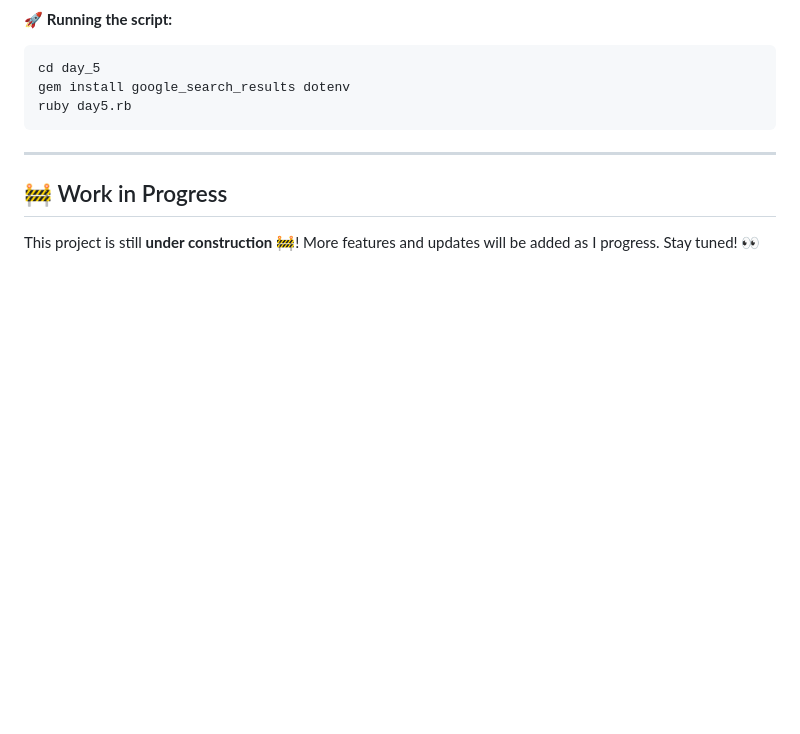
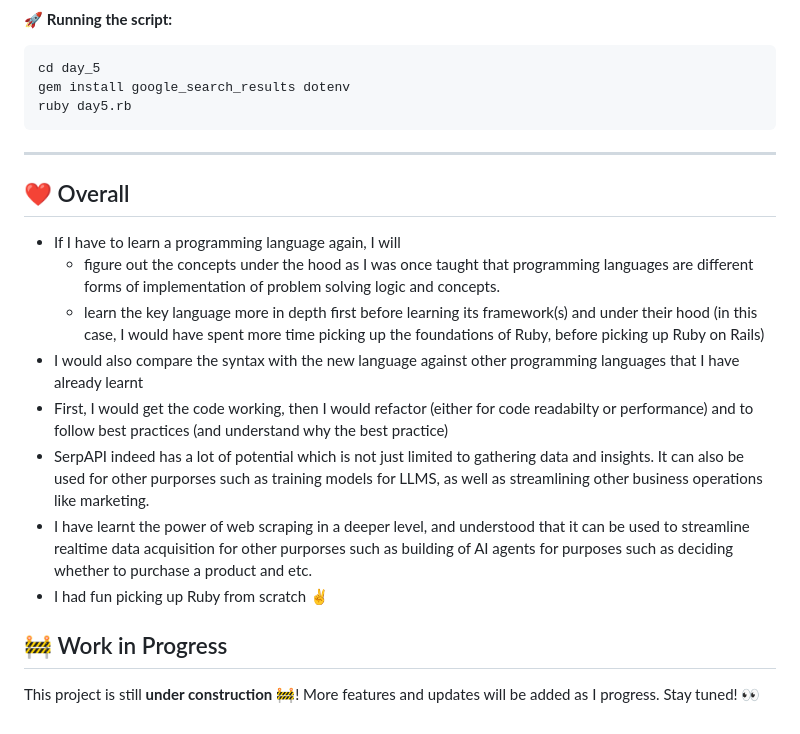
Before and after one commit to xKarinSan/Ruby-SerpApi-Challenge, a Markdown page: README.md, the part around the change. Rendered like a GitHub page; blank space fills up the shorter version.

```diff
--- a/README.md
+++ b/README.md
@@ -114,5 +114,16 @@ ruby day5.rb
 
 ---
 
+## ❤️ Overall
+- If I have to learn a programming language again, I will
+   - figure out the concepts under the hood as I was once taught that programming languages are different forms of implementation of problem solving logic and concepts.
+   - learn the key language more in depth first before learning its framework(s) and under their hood (in this case, I would have spent more time picking up the foundations of Ruby, before picking up Ruby on Rails)
+- I would also compare the syntax with the new language against other programming languages that I have already learnt
+- First, I would get the code working, then I would refactor (either for code readabilty or performance) and to follow best practices (and understand why the best practice)
+- SerpAPI indeed has a lot of potential which is not just limited to gathering data and insights. It can also be used for other purporses such as training models for LLMS, as well as streamlining other business operations like marketing.
+- I have learnt the power of web scraping in a deeper level, and understood that it can be used to streamline realtime data acquisition for other purporses such as building of AI agents for purposes such as deciding whether to purchase a product and etc.
+- I had fun picking up Ruby from scratch ✌️
+
+
 ## 🚧 Work in Progress
 This project is still **under construction** 🚧! More features and updates will be added as I progress. Stay tuned! 👀
```
